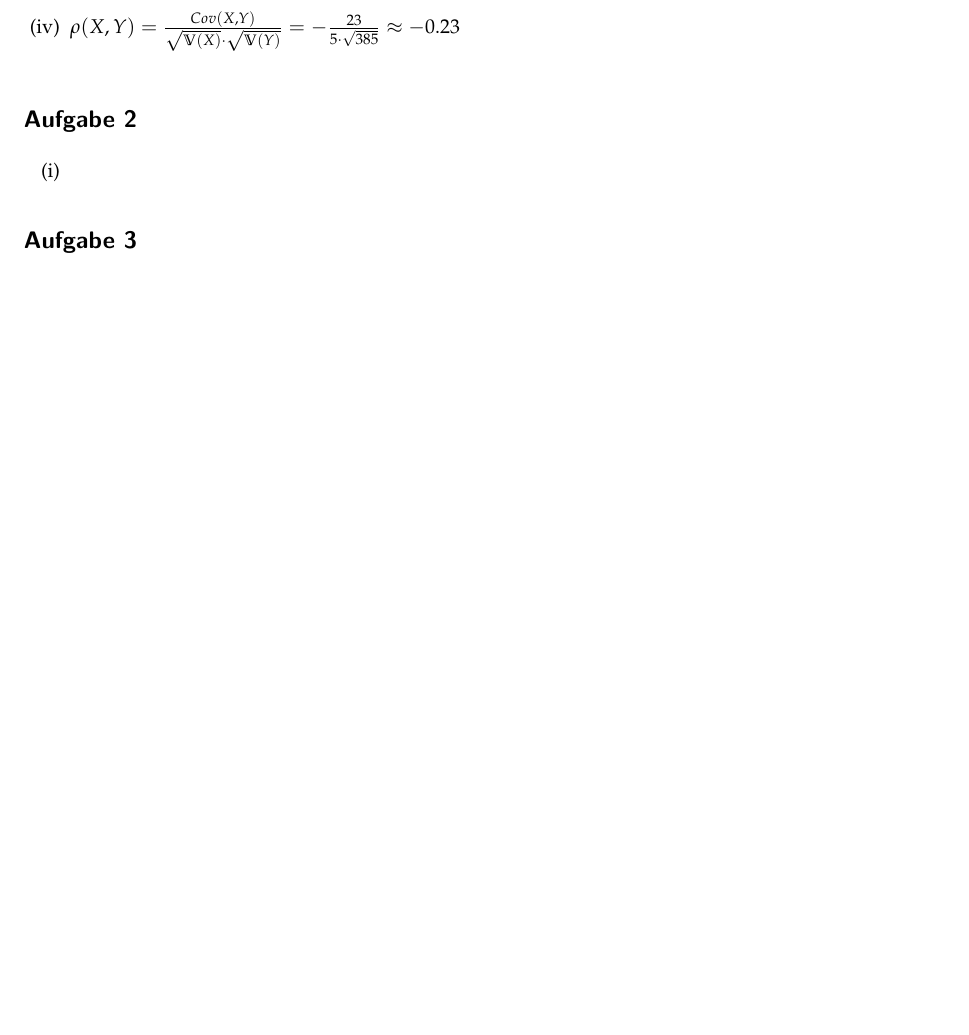
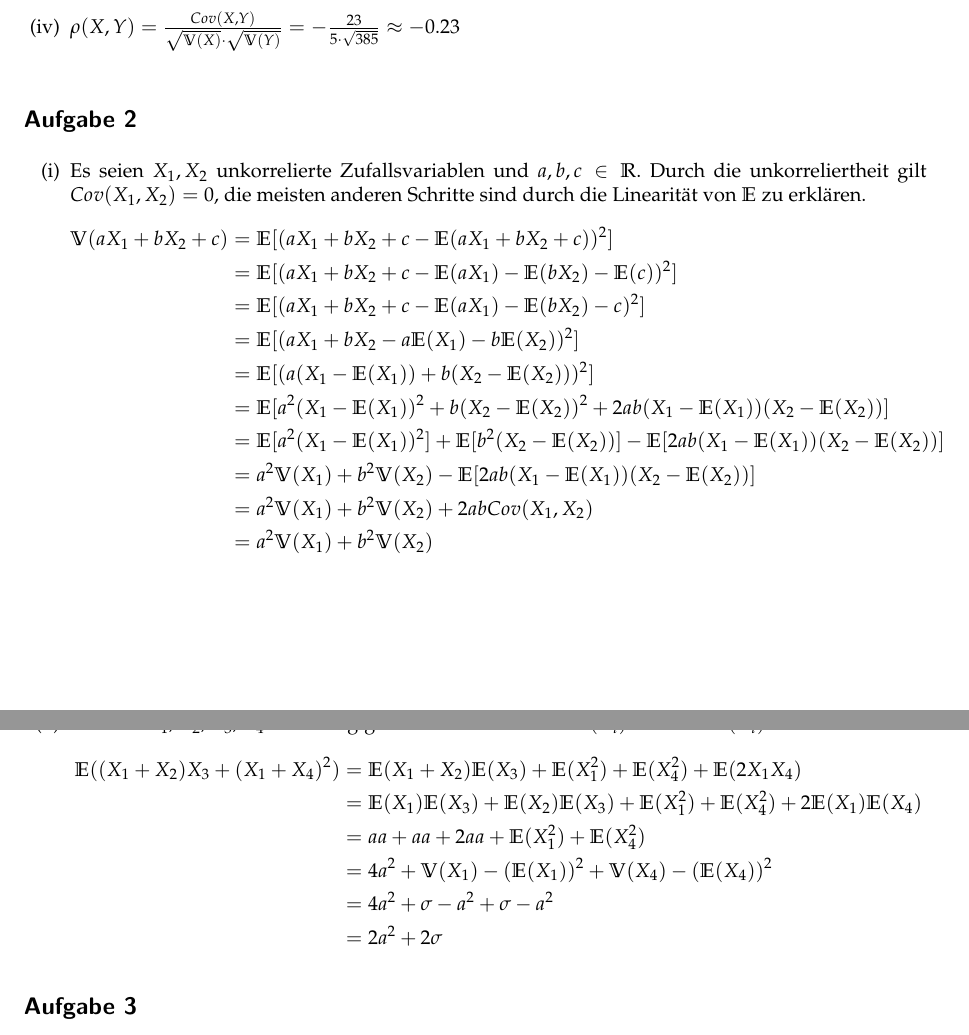
Before and after one commit to TN1ck/awesome-stochastik, a LaTeX document (Hausaufgabe 9/ha9.tex): part of page 1 of 2 before the commit and two parts of pages 1 and 2 of 2 after it, the two joined at a grey line, cut so that both start at the same text, the shorter picture padded with empty space. Compiled offline with pdfLaTeX.

Commit message:
finished exercise 2

```diff
--- a/Hausaufgabe 9/ha9.tex
+++ b/Hausaufgabe 9/ha9.tex
@@ -16,6 +16,8 @@ top=1cm, bottom=1cm]{geometry}
 \newcommand{\PP}{\mathbb{P}}
 \newcommand{\A}{\mathcal{A}}
 \newcommand{\R}{\mathbb{R}}
+\newcommand{\V}{\mathbb{V}}
+\newcommand{\E}{\mathbb{E}}
 \parindent 0mm
 
 \usepackage{color}
@@ -59,7 +61,28 @@ $\rho (X,Y) = \frac{Cov(X,Y)}{\sqrt{\mathbb{V}(X)} \cdot \sqrt{\mathbb{V}(Y)}} =
 
 \subsection*{Aufgabe 2}
 \begin{enumerate}[(i)]
-\item
+\item Es seien $X_1, X_2$ unkorrelierte Zufallsvariablen und $a, b, c \in \R$. Durch die unkorreliertheit gilt $Cov(X_1,X_2) = 0$, die meisten anderen Schritte sind durch die Linearität von $\E$ zu erklären.
+\begin{align*}
+\V(aX_1 + bX_2 + c) &= \E[(aX_1 + bX_2 + c - \E(aX_1 + bX_2 + c))^2] \\
+&= \E[(aX_1 + bX_2 + c - \E(aX_1) - \E(bX_2) - \E(c))^2] \\
+&= \E[(aX_1 + bX_2 + c - \E(aX_1) - \E(bX_2) - c)^2] \\
+&= \E[(aX_1 + bX_2 - a\E(X_1) - b\E(X_2))^2] \\
+&= \E[(a(X_1 - \E(X_1)) + b(X_2 - \E(X_2)))^2] \\
+&= \E[a^2(X_1 - \E(X_1))^2 + b(X_2 - \E(X_2))^2 + 2ab(X_1-\E(X_1))(X_2 - \E(X_2))] \\
+&= \E[a^2(X_1 - \E(X_1))^2] + \E[b^2(X_2 - \E(X_2))] - \E[2ab(X_1-\E(X_1))(X_2 - \E(X_2))] \\
+&= a^2\V(X_1) + b^2\V(X_2) - \E[ 2ab(X_1-\E(X_1))(X_2 - \E(X_2))] \\
+&= a^2\V(X_1) + b^2\V(X_2)  + 2abCov(X_1,X_2) \\
+&= a^2\V(X_1) + b^2\V(X_2)
+\end{align*}
+\item Es seien $X_1, X_2, X_3, X_4$ unabhängige Zufallsvariablen mit $\E(X_i) = a$ und $\V(X_i) = \sigma^2$
+\begin{align*}
+\E((X_1 + X_2)X_3 + (X_1+X_4)^2) &= \E(X_1 + X_2)\E(X_3) + \E(X_1^2)+\E(X_4^2) + \E(2X_1X_4) \\
+&= \E(X_1)\E(X_3) +  \E(X_2)\E(X_3) + \E(X_1^2)+\E(X_4^2) + 2\E(X_1)\E(X_4) \\
+&= aa + aa + 2aa + \E(X_1^2)+\E(X_4^2) \\
+& =4a^2 + \V(X_1) - (\E(X_1))^2 + \V(X_4) - (\E(X_4))^2 \\
+&= 4a^2 + \sigma - a^2 + \sigma - a^2 \\
+&= 2a^2 + 2\sigma
+\end{align*}
 \end{enumerate}
 
 \subsection*{Aufgabe 3}
```
